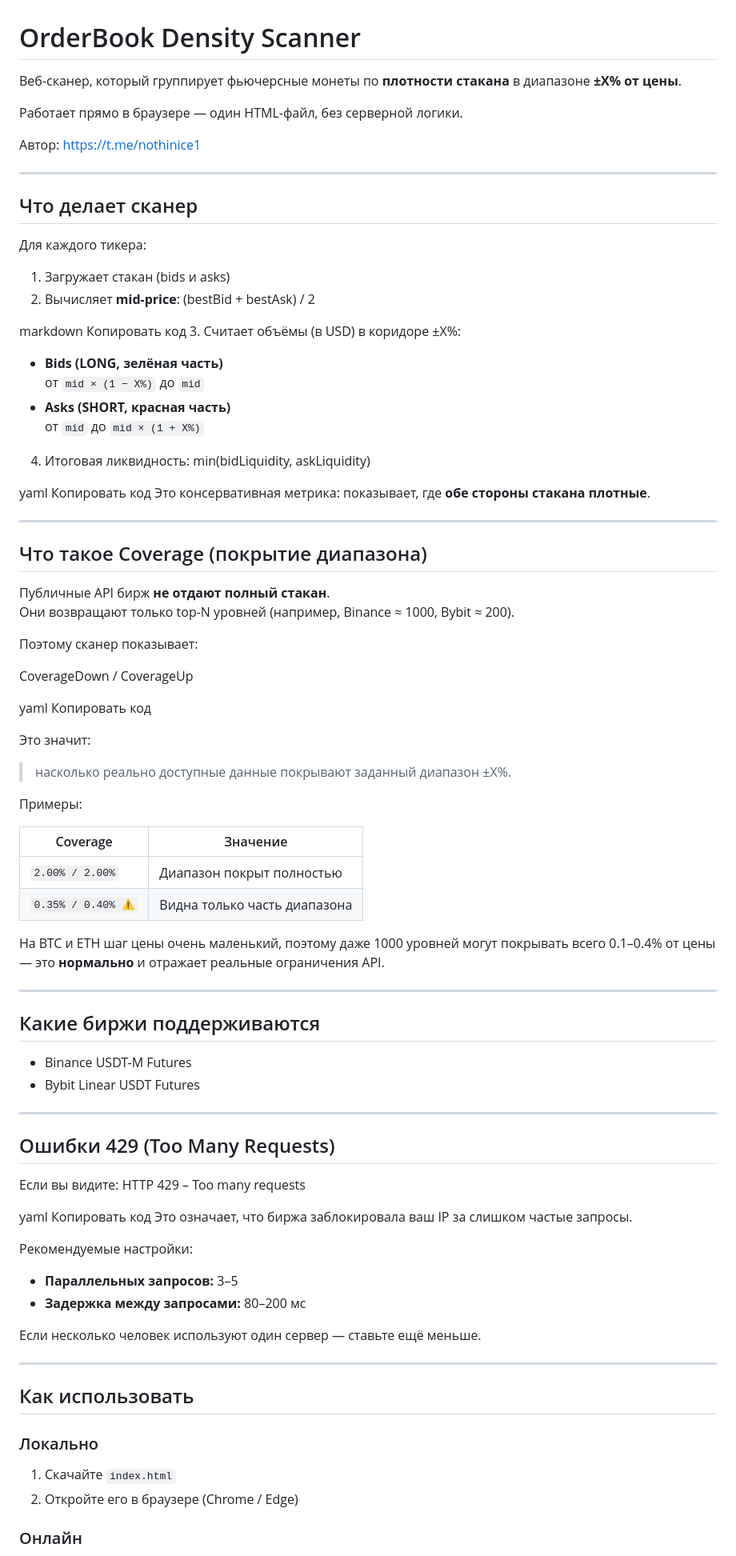
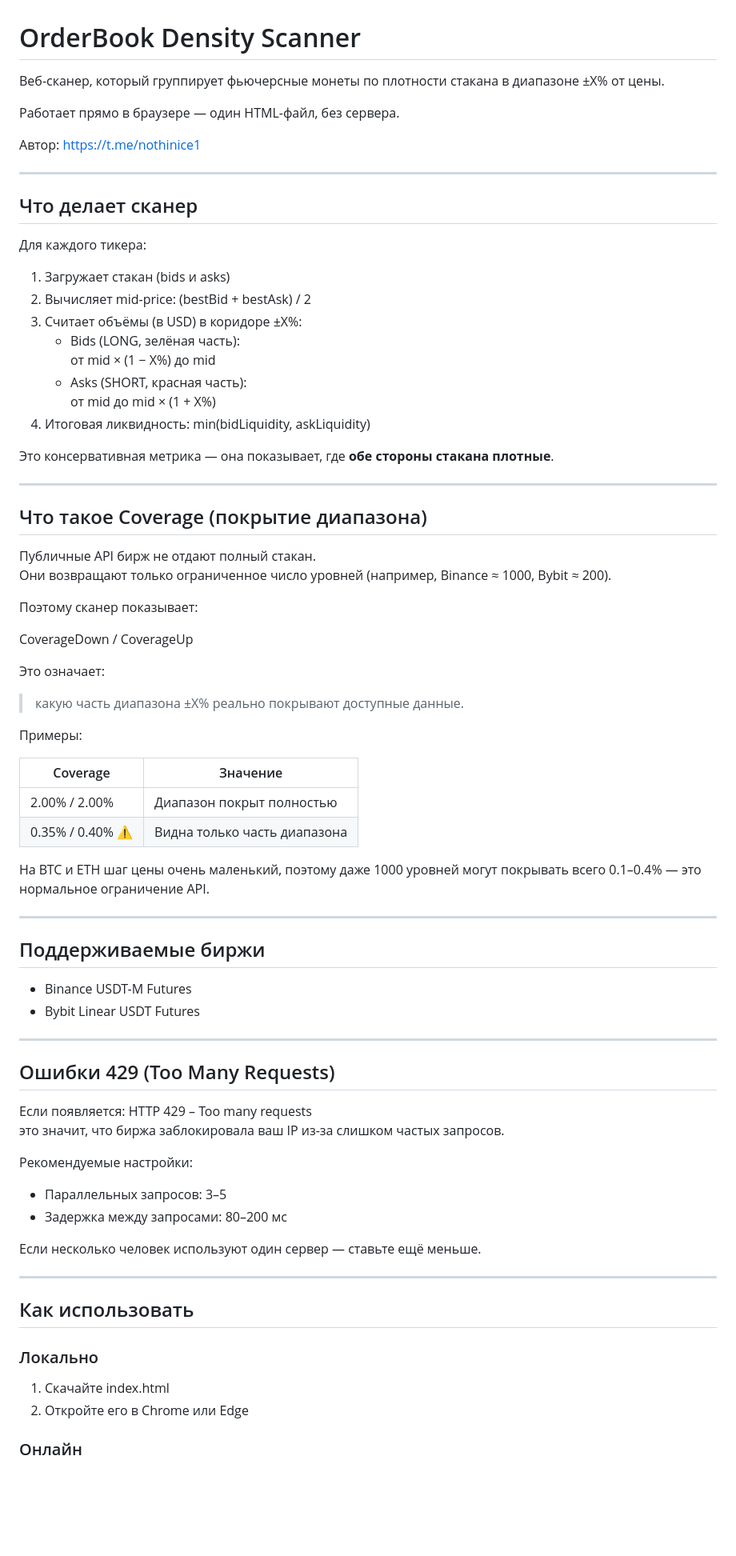
Before and after one commit to nothinice/orderbook-density-scanner, a Markdown page: README.md, the part around one of its changes. Shown at 80% size. Rendered like a GitHub page; blank space fills up the shorter version.

```diff
--- a/README.md
+++ b/README.md
@@ -1,8 +1,8 @@
 # OrderBook Density Scanner
 
-Веб-сканер, который группирует фьючерсные монеты по **плотности стакана** в диапазоне **±X% от цены**.
+Веб-сканер, который группирует фьючерсные монеты по плотности стакана в диапазоне ±X% от цены.
 
-Работает прямо в браузере — один HTML-файл, без серверной логики.
+Работает прямо в браузере — один HTML-файл, без сервера.
 
 Автор: https://t.me/nothinice1
 
@@ -13,52 +13,44 @@
 Для каждого тикера:
 
 1. Загружает стакан (bids и asks)
-2. Вычисляет **mid-price**:
-(bestBid + bestAsk) / 2
+2. Вычисляет mid-price:
+   (bestBid + bestAsk) / 2
+3. Считает объёмы (в USD) в коридоре ±X%:
+   - Bids (LONG, зелёная часть):
+     от mid × (1 − X%) до mid
+   - Asks (SHORT, красная часть):
+     от mid до mid × (1 + X%)
+4. Итоговая ликвидность:
+   min(bidLiquidity, askLiquidity)
 
-markdown
-Копировать код
-3. Считает объёмы (в USD) в коридоре ±X%:
-- **Bids (LONG, зелёная часть)**
-  от `mid × (1 − X%)` до `mid`
-- **Asks (SHORT, красная часть)**
-  от `mid` до `mid × (1 + X%)`
-4. Итоговая ликвидность:
-min(bidLiquidity, askLiquidity)
-
-yaml
-Копировать код
-Это консервативная метрика: показывает, где **обе стороны стакана плотные**.
+Это консервативная метрика — она показывает, где **обе стороны стакана плотные**.
 
 ---
 
 ## Что такое Coverage (покрытие диапазона)
 
-Публичные API бирж **не отдают полный стакан**.
-Они возвращают только top-N уровней (например, Binance ≈ 1000, Bybit ≈ 200).
+Публичные API бирж не отдают полный стакан.
+Они возвращают только ограниченное число уровней (например, Binance ≈ 1000, Bybit ≈ 200).
 
 Поэтому сканер показывает:
 
 CoverageDown / CoverageUp
 
-yaml
-Копировать код
-
-Это значит:
-> насколько реально доступные данные покрывают заданный диапазон ±X%.
+Это означает:
+> какую часть диапазона ±X% реально покрывают доступные данные.
 
 Примеры:
 
 | Coverage | Значение |
 |--------|--------|
-| `2.00% / 2.00%` | Диапазон покрыт полностью |
-| `0.35% / 0.40% ⚠️` | Видна только часть диапазона |
+| 2.00% / 2.00% | Диапазон покрыт полностью |
+| 0.35% / 0.40% ⚠️ | Видна только часть диапазона |
 
-На BTC и ETH шаг цены очень маленький, поэтому даже 1000 уровней могут покрывать всего 0.1–0.4% от цены — это **нормально** и отражает реальные ограничения API.
+На BTC и ETH шаг цены очень маленький, поэтому даже 1000 уровней могут покрывать всего 0.1–0.4% — это нормальное ограничение API.
 
 ---
 
-## Какие биржи поддерживаются
+## Поддерживаемые биржи
 
 - Binance USDT-M Futures
 - Bybit Linear USDT Futures
@@ -67,16 +59,13 @@ yaml
 
 ## Ошибки 429 (Too Many Requests)
 
-Если вы видите:
+Если появляется:
 HTTP 429 – Too many requests
-
-yaml
-Копировать код
-Это означает, что биржа заблокировала ваш IP за слишком частые запросы.
+это значит, что биржа заблокировала ваш IP из-за слишком частых запросов.
 
 Рекомендуемые настройки:
-- **Параллельных запросов:** 3–5
-- **Задержка между запросами:** 80–200 мс
+- Параллельных запросов: 3–5
+- Задержка между запросами: 80–200 мс
 
 Если несколько человек используют один сервер — ставьте ещё меньше.
 
@@ -85,7 +74,7 @@ yaml
 ## Как использовать
 
 ### Локально
-1. Скачайте `index.html`
-2. Откройте его в браузере (Chrome / Edge)
+1. Скачайте index.html
+2. Откройте его в Chrome или Edge
 
 ### Онлайн
```
Also changed, not shown: other parts of README.md (+2 -6 lines).
